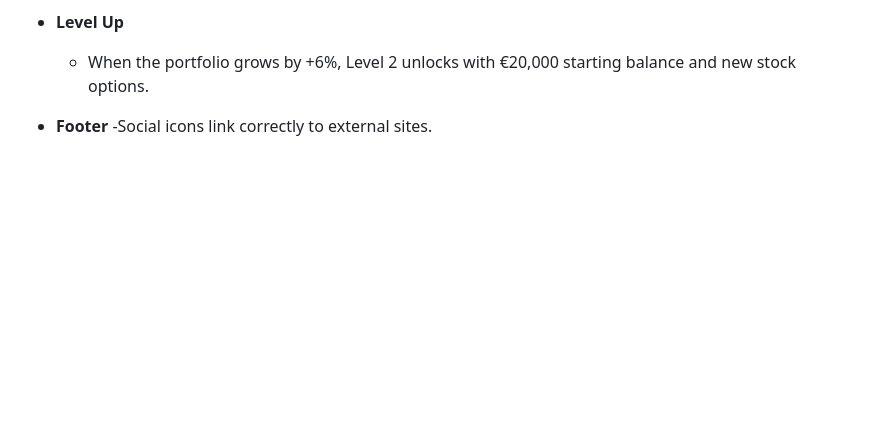
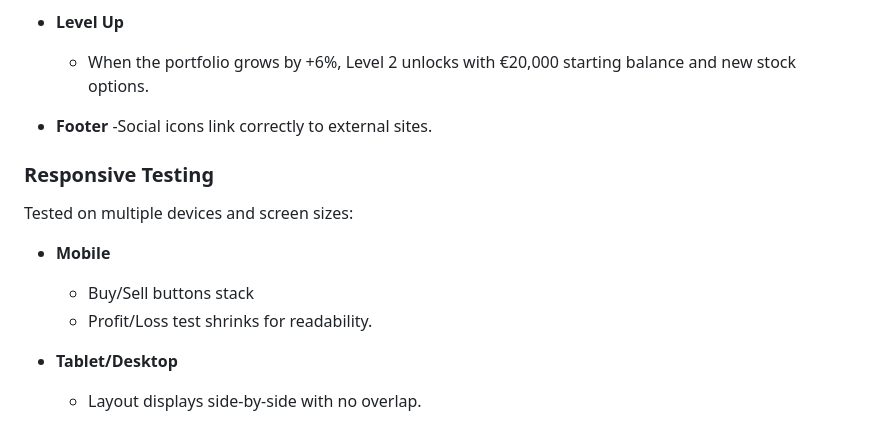
Before and after one commit to sineadezita/milestone-project-2, a Markdown page: README.md, the part around the change. GitHub-like rendering; blank space fills up the shorter version.

Commit message:
Add responsive testing to readme

```diff
--- a/README.md
+++ b/README.md
@@ -173,3 +173,14 @@ The project was tested manually in the following ways:
 
 - **Footer**
     -Social icons link correctly to external sites.
+
+### Responsive Testing
+
+Tested on multiple devices and screen sizes:
+
+- **Mobile**
+    - Buy/Sell buttons stack
+    - Profit/Loss test shrinks for readability.
+
+- **Tablet/Desktop**
+    - Layout displays side-by-side with no overlap.
```
